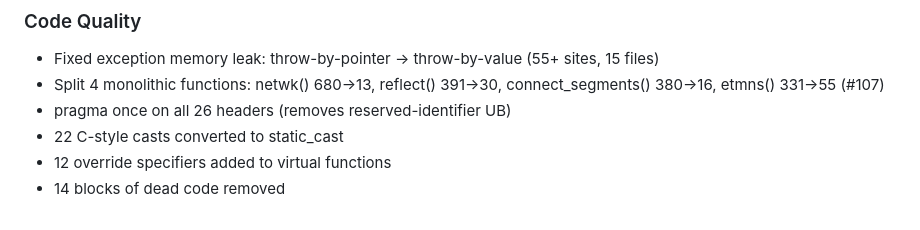
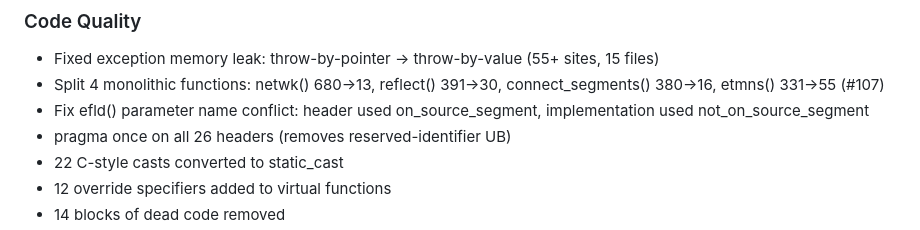
Before and after one commit to tmolteno/necpp, a Markdown page: CHANGELOG.md, the part around the change. GitHub-like rendering.

Commit message:
Update CHANGELOG: efld() parameter name fix

```diff
--- a/CHANGELOG.md
+++ b/CHANGELOG.md
@@ -58,6 +58,7 @@
 ### Code Quality
 * Fixed exception memory leak: throw-by-pointer → throw-by-value (55+ sites, 15 files)
 * Split 4 monolithic functions: netwk() 680→13, reflect() 391→30, connect_segments() 380→16, etmns() 331→55 (#107)
+* Fix efld() parameter name conflict: header used on_source_segment, implementation used not_on_source_segment
 * pragma once on all 26 headers (removes reserved-identifier UB)
 * 22 C-style casts converted to static_cast
 * 12 override specifiers added to virtual functions
```
